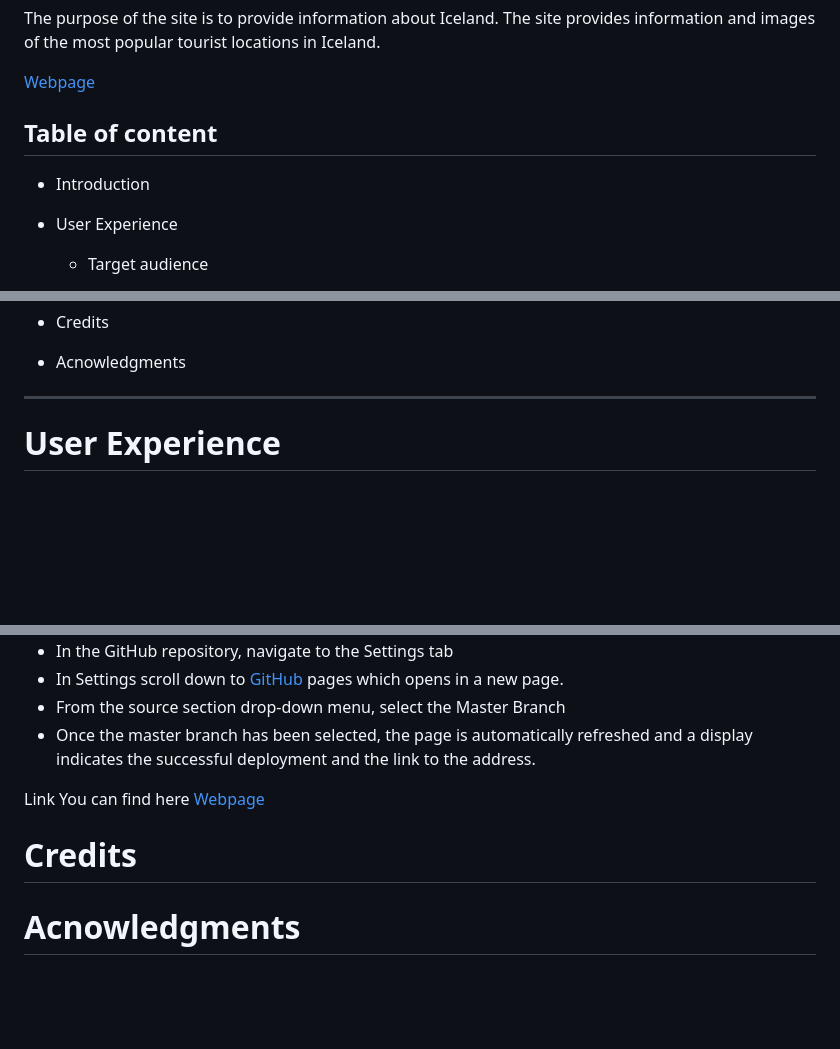
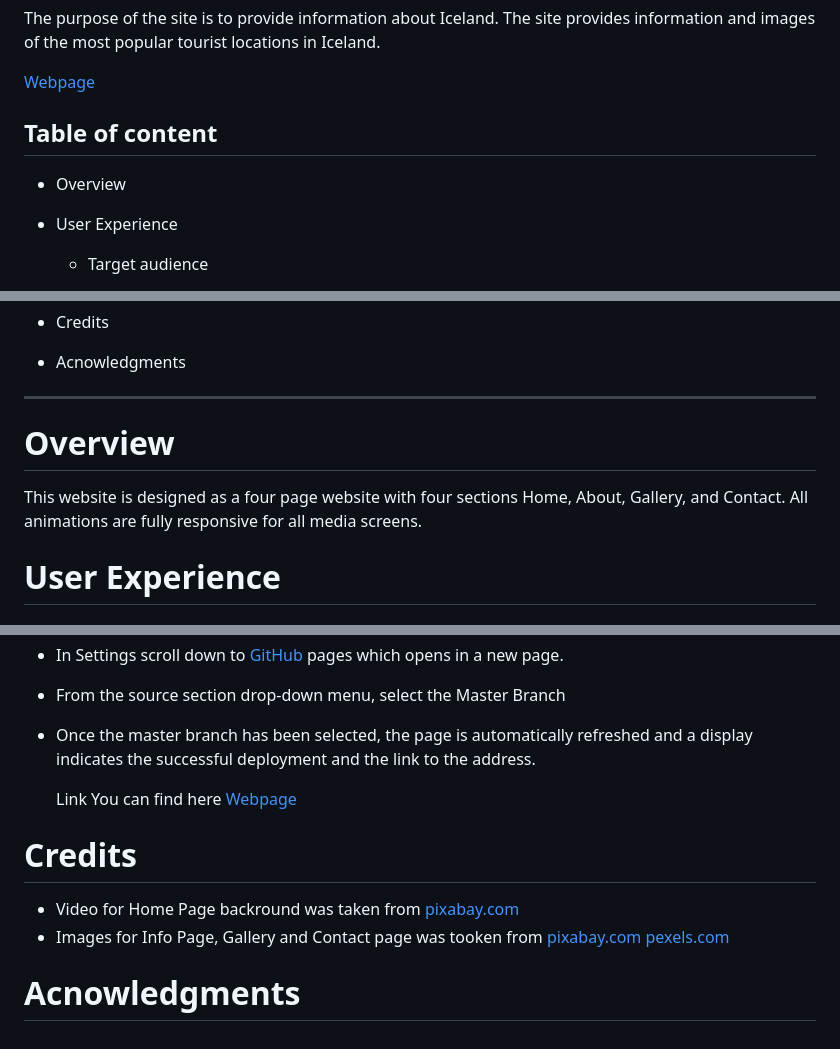
Before and after one commit to Angela-Sin/PP1-Iceland, a Markdown page: README.md, 3 parts joined by grey strips. Rendered like a GitHub page; blank space fills up the shorter version.

```diff
--- a/README.md
+++ b/README.md
@@ -8,7 +8,7 @@
 
  ## Table of content
 
-* Introduction
+* Overview
 * User Experience
   * Target audience
 * Design
@@ -30,7 +30,8 @@
 * Credits
 * Acnowledgments
  ___
-
+# Overview
+This website is designed as a four page website with four sections Home, About, Gallery, and Contact. All animations are fully responsive for all media screens.
  # User Experience
 
  ## Target audience
@@ -108,10 +123,11 @@ ___
   * From the source section drop-down menu, select the Master Branch
   * Once the master branch has been selected, the page is automatically refreshed and a display indicates the successful deployment and the link to the address.
 
-
-Link You can find here [Webpage](https://angela-sin.github.io/PROJECT1/)
+    Link You can find here [Webpage](https://angela-sin.github.io/PROJECT1/)
 
 
 
 # Credits
+* Video for Home Page backround was taken from [pixabay.com](https://pixabay.com/videos/)
+* Images for Info Page, Gallery and Contact page was tooken from [pixabay.com](https://pixabay.com/photos/) [pexels.com](https://www.pexels.com/)
 # Acnowledgments
```
Also changed, not shown: other parts of README.md (+18 -4 lines).
